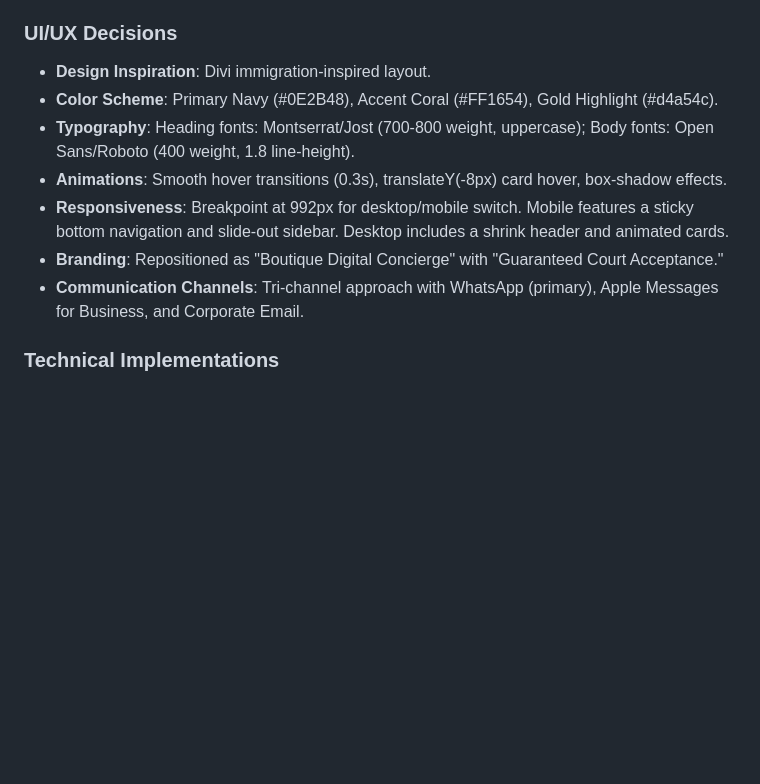
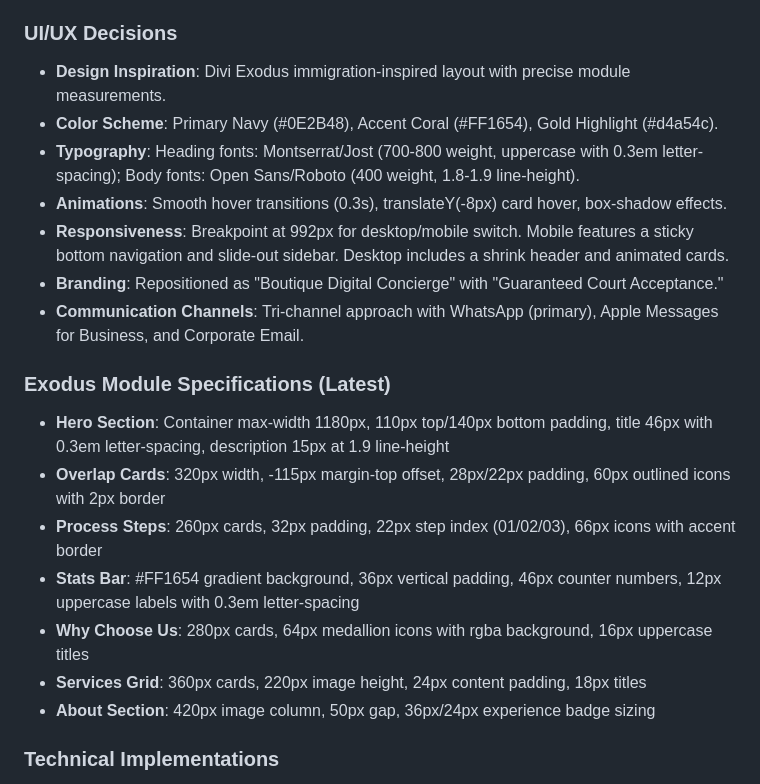
Before and after one commit to Zizoo24/OnlineTranslation-Hybrid, a Markdown page: replit.md, the part around the change. Drawn GitHub-style; blank space fills up the shorter version.

Commit message:
Update website design and documentation to match new specifications
Update replit.md documentation to reflect the latest Exodus module specifications, including changes to typography, hero section, overlap cards, and other UI elements.

Replit-Commit-Author: Agent
Replit-Commit-Session-Id: ee074879-c02a-44e6-a9cc-589ae9adc257
Replit-Commit-Checkpoint-Type: intermediate_checkpoint
Replit-Commit-Event-Id: 971cf428-5ed8-40f0-9f09-351e33967d45
Replit-Commit-Screenshot-Url: https://storage.googleapis.com/screenshot-production-us-central1/58453633-e82a-4623-a3f1-50886034b08b/ee074879-c02a-44e6-a9cc-589ae9adc257/gvQG7kW

```diff
--- a/replit.md
+++ b/replit.md
@@ -17,13 +17,22 @@ OnlineTranslation.ae is a hybrid static HTML website designed to position the br
 The project employs a hybrid static HTML architecture with a 4-Silo SEO structure for content organization.
 
 ### UI/UX Decisions
-- **Design Inspiration**: Divi immigration-inspired layout.
+- **Design Inspiration**: Divi Exodus immigration-inspired layout with precise module measurements.
 - **Color Scheme**: Primary Navy (#0E2B48), Accent Coral (#FF1654), Gold Highlight (#d4a54c).
-- **Typography**: Heading fonts: Montserrat/Jost (700-800 weight, uppercase); Body fonts: Open Sans/Roboto (400 weight, 1.8 line-height).
+- **Typography**: Heading fonts: Montserrat/Jost (700-800 weight, uppercase with 0.3em letter-spacing); Body fonts: Open Sans/Roboto (400 weight, 1.8-1.9 line-height).
 - **Animations**: Smooth hover transitions (0.3s), translateY(-8px) card hover, box-shadow effects.
 - **Responsiveness**: Breakpoint at 992px for desktop/mobile switch. Mobile features a sticky bottom navigation and slide-out sidebar. Desktop includes a shrink header and animated cards.
 - **Branding**: Repositioned as "Boutique Digital Concierge" with "Guaranteed Court Acceptance."
 - **Communication Channels**: Tri-channel approach with WhatsApp (primary), Apple Messages for Business, and Corporate Email.
+
+### Exodus Module Specifications (Latest)
+- **Hero Section**: Container max-width 1180px, 110px top/140px bottom padding, title 46px with 0.3em letter-spacing, description 15px at 1.9 line-height
+- **Overlap Cards**: 320px width, -115px margin-top offset, 28px/22px padding, 60px outlined icons with 2px border
+- **Process Steps**: 260px cards, 32px padding, 22px step index (01/02/03), 66px icons with accent border
+- **Stats Bar**: #FF1654 gradient background, 36px vertical padding, 46px counter numbers, 12px uppercase labels with 0.3em letter-spacing
+- **Why Choose Us**: 280px cards, 64px medallion icons with rgba background, 16px uppercase titles
+- **Services Grid**: 360px cards, 220px image height, 24px content padding, 18px titles
+- **About Section**: 420px image column, 50px gap, 36px/24px experience badge sizing
 
 ### Technical Implementations
 - **PWA Support**: Installable and offline-capable using `manifest.webmanifest` and `service-worker.js`.
```
